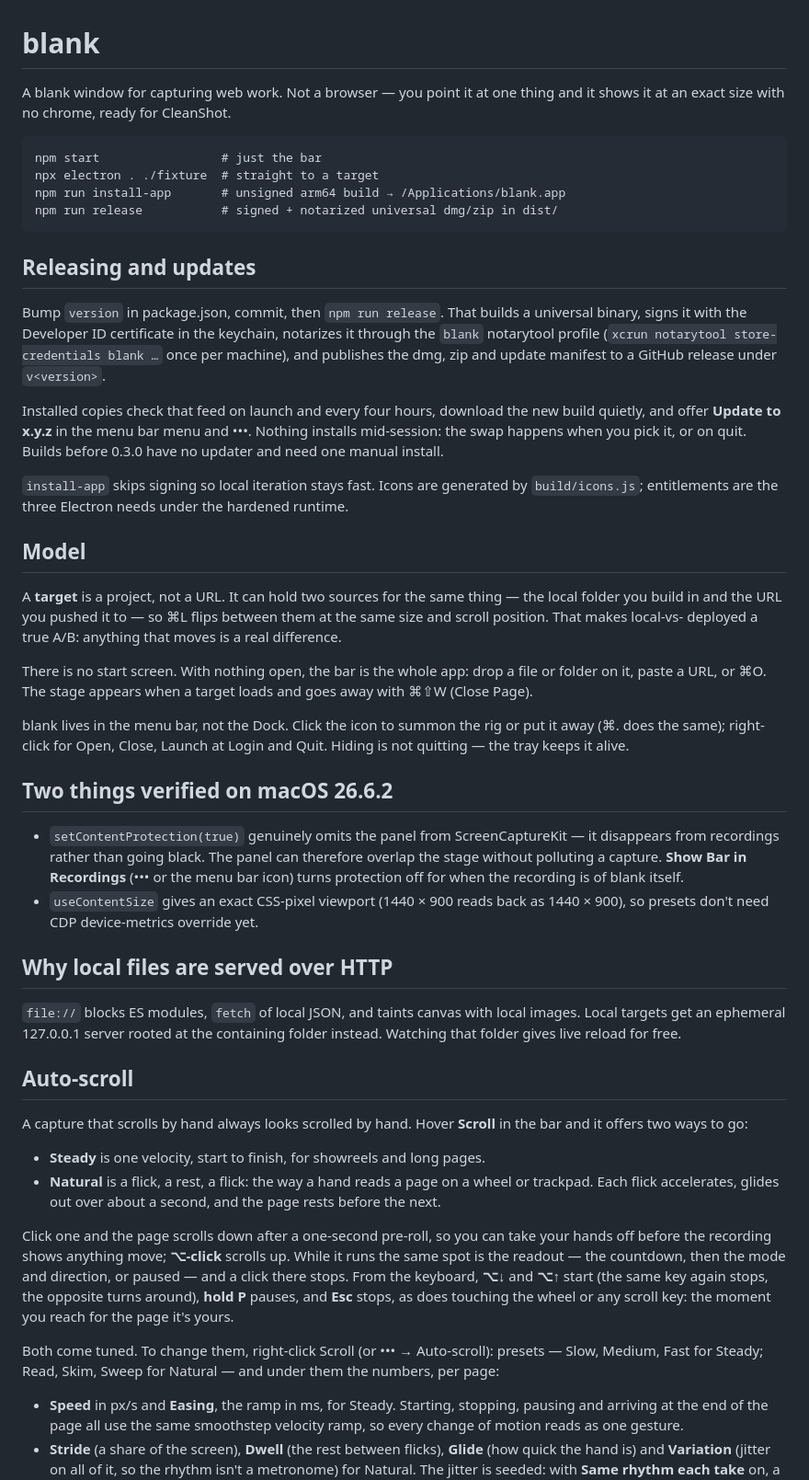
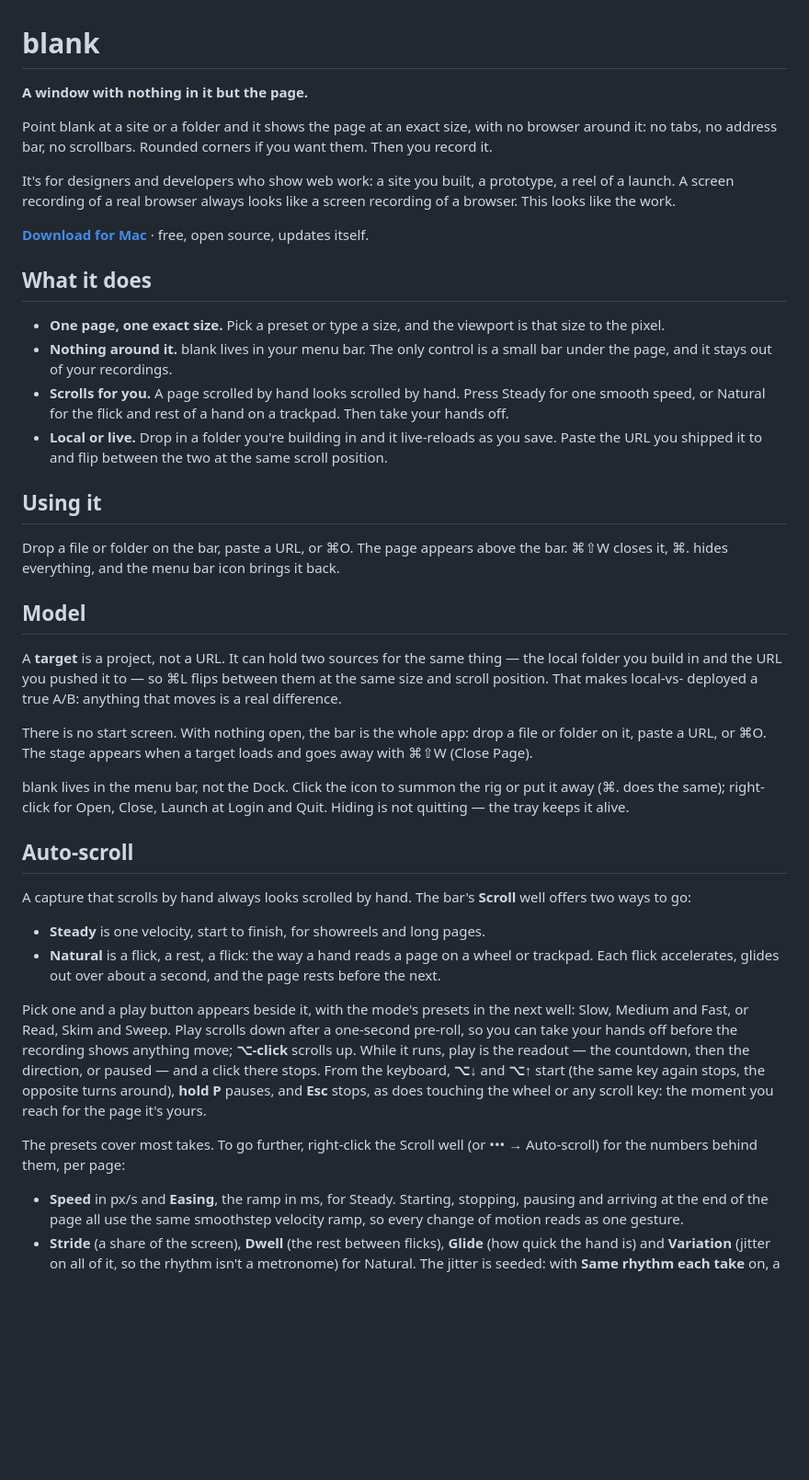
Before and after one commit to jakedugard/blank, a Markdown page: README.md, the part around one of its changes. Shown at 92% size. Drawn GitHub-style; blank space fills up the shorter version.

Commit message:
README: the pitch on top, the technical notes under a fold
Co-Authored-By: Claude Fable 5.1 <noreply@anthropic.com>
Claude-Session: https://claude.ai/code/session_01LYdA4x6v13Q3vyWKaGDsVt

```diff
--- a/README.md
+++ b/README.md
@@ -1,29 +1,36 @@
 # blank
 
-A blank window for capturing web work. Not a browser — you point it at one thing
-and it shows it at an exact size with no chrome, ready for CleanShot.
+**A window with nothing in it but the page.**
 
-    npm start                 # just the bar
-    npx electron . ./fixture  # straight to a target
-    npm run install-app       # unsigned arm64 build → /Applications/blank.app
-    npm run release           # signed + notarized universal dmg/zip in dist/
+Point blank at a site or a folder and it shows the page at an exact size,
+with no browser around it: no tabs, no address bar, no scrollbars. Rounded
+corners if you want them. Then you record it.
 
-## Releasing and updates
+It's for designers and developers who show web work: a site you built, a
+prototype, a reel of a launch. A screen recording of a real browser always
+looks like a screen recording of a browser. This looks like the work.
 
-Bump `version` in package.json, commit, then `npm run release`. That builds a
-universal binary, signs it with the Developer ID certificate in the keychain,
-notarizes it through the `blank` notarytool profile (`xcrun notarytool
-store-credentials blank …` once per machine), and publishes the dmg, zip and
-update manifest to a GitHub release under `v<version>`.
+**[Download for Mac](https://github.com/jakedugard/blank/releases/latest)** ·
+free, open source, updates itself.
 
-Installed copies check that feed on launch and every four hours, download the
-new build quietly, and offer **Update to x.y.z** in the menu bar menu and •••.
-Nothing installs mid-session: the swap happens when you pick it, or on quit.
-Builds before 0.3.0 have no updater and need one manual install.
+## What it does
 
-`install-app` skips signing so local iteration stays fast. Icons are
-generated by `build/icons.js`; entitlements are the three Electron needs
-under the hardened runtime.
+- **One page, one exact size.** Pick a preset or type a size, and the
+  viewport is that size to the pixel.
+- **Nothing around it.** blank lives in your menu bar. The only control is
+  a small bar under the page, and it stays out of your recordings.
+- **Scrolls for you.** A page scrolled by hand looks scrolled by hand.
+  Press Steady for one smooth speed, or Natural for the flick and rest of a
+  hand on a trackpad. Then take your hands off.
+- **Local or live.** Drop in a folder you're building in and it live-reloads
+  as you save. Paste the URL you shipped it to and flip between the two at
+  the same scroll position.
+
+## Using it
+
+Drop a file or folder on the bar, paste a URL, or ⌘O. The page appears above
+the bar. ⌘⇧W closes it, ⌘. hides everything, and the menu bar icon brings it
+back.
 
 ## Model
 
@@ -40,43 +47,28 @@ blank lives in the menu bar, not the Dock. Click the icon to summon the rig
 or put it away (⌘. does the same); right-click for Open, Close, Launch at
 Login and Quit. Hiding is not quitting — the tray keeps it alive.
 
-## Two things verified on macOS 26.6.2
-
-- `setContentProtection(true)` genuinely omits the panel from ScreenCaptureKit —
-  it disappears from recordings rather than going black. The panel can therefore
-  overlap the stage without polluting a capture. **Show Bar in Recordings**
-  (••• or the menu bar icon) turns protection off for when the recording is
-  of blank itself.
-- `useContentSize` gives an exact CSS-pixel viewport (1440 × 900 reads back as
-  1440 × 900), so presets don't need CDP device-metrics override yet.
-
-## Why local files are served over HTTP
-
-`file://` blocks ES modules, `fetch` of local JSON, and taints canvas with local
-images. Local targets get an ephemeral 127.0.0.1 server rooted at the containing
-folder instead. Watching that folder gives live reload for free.
-
 ## Auto-scroll
 
-A capture that scrolls by hand always looks scrolled by hand. Hover
-**Scroll** in the bar and it offers two ways to go:
+A capture that scrolls by hand always looks scrolled by hand. The bar's
+**Scroll** well offers two ways to go:
 
 - **Steady** is one velocity, start to finish, for showreels and long pages.
 - **Natural** is a flick, a rest, a flick: the way a hand reads a page on a
   wheel or trackpad. Each flick accelerates, glides out over about a second,
   and the page rests before the next.
 
-Click one and the page scrolls down after a one-second pre-roll, so you can
-take your hands off before the recording shows anything move; **⌥-click**
-scrolls up. While it runs the same spot is the readout — the countdown, then
-the mode and direction, or paused — and a click there stops. From the
+Pick one and a play button appears beside it, with the mode's presets in the
+next well: Slow, Medium and Fast, or Read, Skim and Sweep. Play scrolls down
+after a one-second pre-roll, so you can take your hands off before the
+recording shows anything move; **⌥-click** scrolls up. While it runs, play is
+the readout — the countdown, then the direction, or paused — and a click
+there stops. From the
 keyboard, **⌥↓** and **⌥↑** start (the same key again stops, the opposite
 turns around), **hold P** pauses, and **Esc** stops, as does touching the
 wheel or any scroll key: the moment you reach for the page it's yours.
 
-Both come tuned. To change them, right-click Scroll (or ••• → Auto-scroll):
-presets — Slow, Medium, Fast for Steady; Read, Skim, Sweep for Natural — and
-under them the numbers, per page:
+The presets cover most takes. To go further, right-click the Scroll well
+(or ••• → Auto-scroll) for the numbers behind them, per page:
 
 - **Speed** in px/s and **Easing**, the ramp in ms, for Steady. Starting,
   stopping, pausing and arriving at the end of the page all use the same
```
Also changed, not shown: other parts of README.md (+43 -0 lines).
